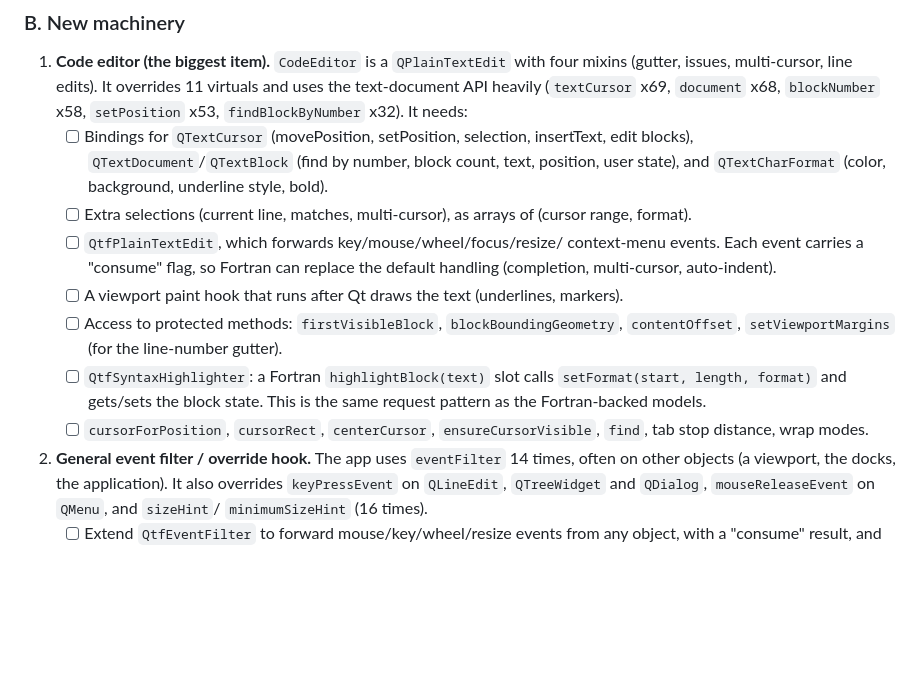
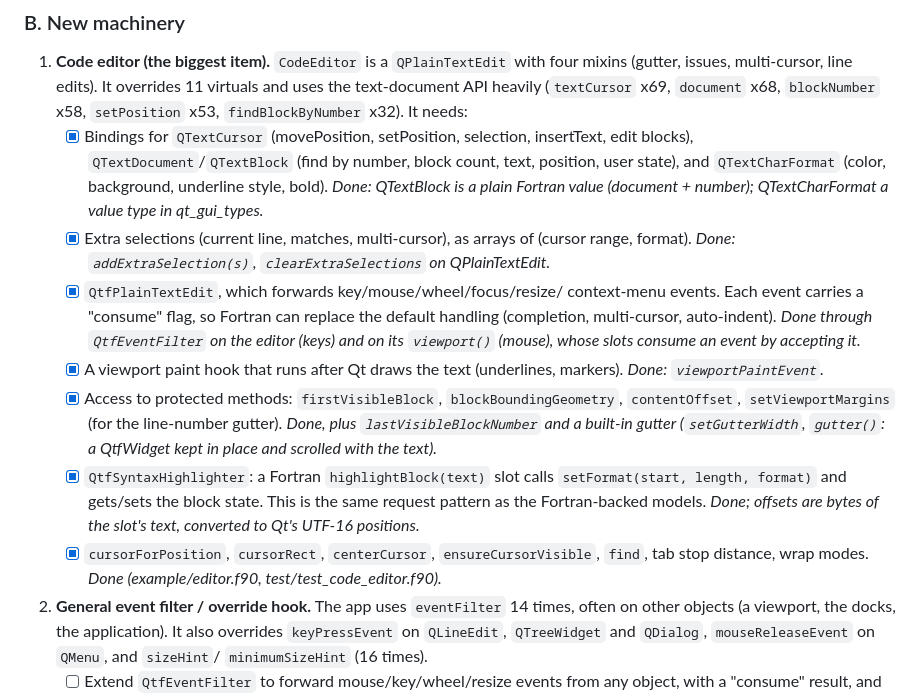
Before and after one commit to jacobwilliams/qt-fortran, a Markdown page: plans/plan-vibefpmgui.md, the part around the change. Rendered like a GitHub page; blank space fills up the shorter version.

```diff
--- a/plans/plan-vibefpmgui.md
+++ b/plans/plan-vibefpmgui.md
@@ -101,26 +101,36 @@ card, progress line, git stats, animated logo, blame column and terminal view.
    11 virtuals and uses the text-document API heavily (`textCursor` x69,
    `document` x68, `blockNumber` x58, `setPosition` x53,
    `findBlockByNumber` x32). It needs:
-   - [ ] Bindings for `QTextCursor` (movePosition, setPosition, selection,
+   - [x] Bindings for `QTextCursor` (movePosition, setPosition, selection,
          insertText, edit blocks), `QTextDocument`/`QTextBlock` (find by
          number, block count, text, position, user state), and
          `QTextCharFormat` (color, background, underline style, bold).
-   - [ ] Extra selections (current line, matches, multi-cursor), as arrays
-         of (cursor range, format).
-   - [ ] `QtfPlainTextEdit`, which forwards key/mouse/wheel/focus/resize/
+         *Done: QTextBlock is a plain Fortran value (document + number);
+         QTextCharFormat a value type in qt_gui_types.*
+   - [x] Extra selections (current line, matches, multi-cursor), as arrays
+         of (cursor range, format). *Done: `addExtraSelection(s)`,
+         `clearExtraSelections` on QPlainTextEdit.*
+   - [x] `QtfPlainTextEdit`, which forwards key/mouse/wheel/focus/resize/
          context-menu events. Each event carries a "consume" flag, so Fortran
          can replace the default handling (completion, multi-cursor,
-         auto-indent).
-   - [ ] A viewport paint hook that runs after Qt draws the text (underlines,
-         markers).
-   - [ ] Access to protected methods: `firstVisibleBlock`,
+         auto-indent). *Done through `QtfEventFilter` on the editor (keys)
+         and on its `viewport()` (mouse), whose slots consume an event by
+         accepting it.*
+   - [x] A viewport paint hook that runs after Qt draws the text (underlines,
+         markers). *Done: `viewportPaintEvent`.*
+   - [x] Access to protected methods: `firstVisibleBlock`,
          `blockBoundingGeometry`, `contentOffset`, `setViewportMargins` (for
-         the line-number gutter).
-   - [ ] `QtfSyntaxHighlighter`: a Fortran `highlightBlock(text)` slot calls
+         the line-number gutter). *Done, plus `lastVisibleBlockNumber` and a
+         built-in gutter (`setGutterWidth`, `gutter()`: a QtfWidget kept in
+         place and scrolled with the text).*
+   - [x] `QtfSyntaxHighlighter`: a Fortran `highlightBlock(text)` slot calls
          `setFormat(start, length, format)` and gets/sets the block state.
          This is the same request pattern as the Fortran-backed models.
-   - [ ] `cursorForPosition`, `cursorRect`, `centerCursor`,
+         *Done; offsets are bytes of the slot's text, converted to Qt's
+         UTF-16 positions.*
+   - [x] `cursorForPosition`, `cursorRect`, `centerCursor`,
          `ensureCursorVisible`, `find`, tab stop distance, wrap modes.
+         *Done (example/editor.f90, test/test_code_editor.f90).*
 2. **General event filter / override hook.** The app uses `eventFilter` 14
    times, often on other objects (a viewport, the docks, the application).
    It also overrides `keyPressEvent` on `QLineEdit`, `QTreeWidget` and
```
Also changed, not shown: README.md (+36 -2 lines), plans/plan.md (+22 -1 lines), media/editor.png (added), 11 other files.
